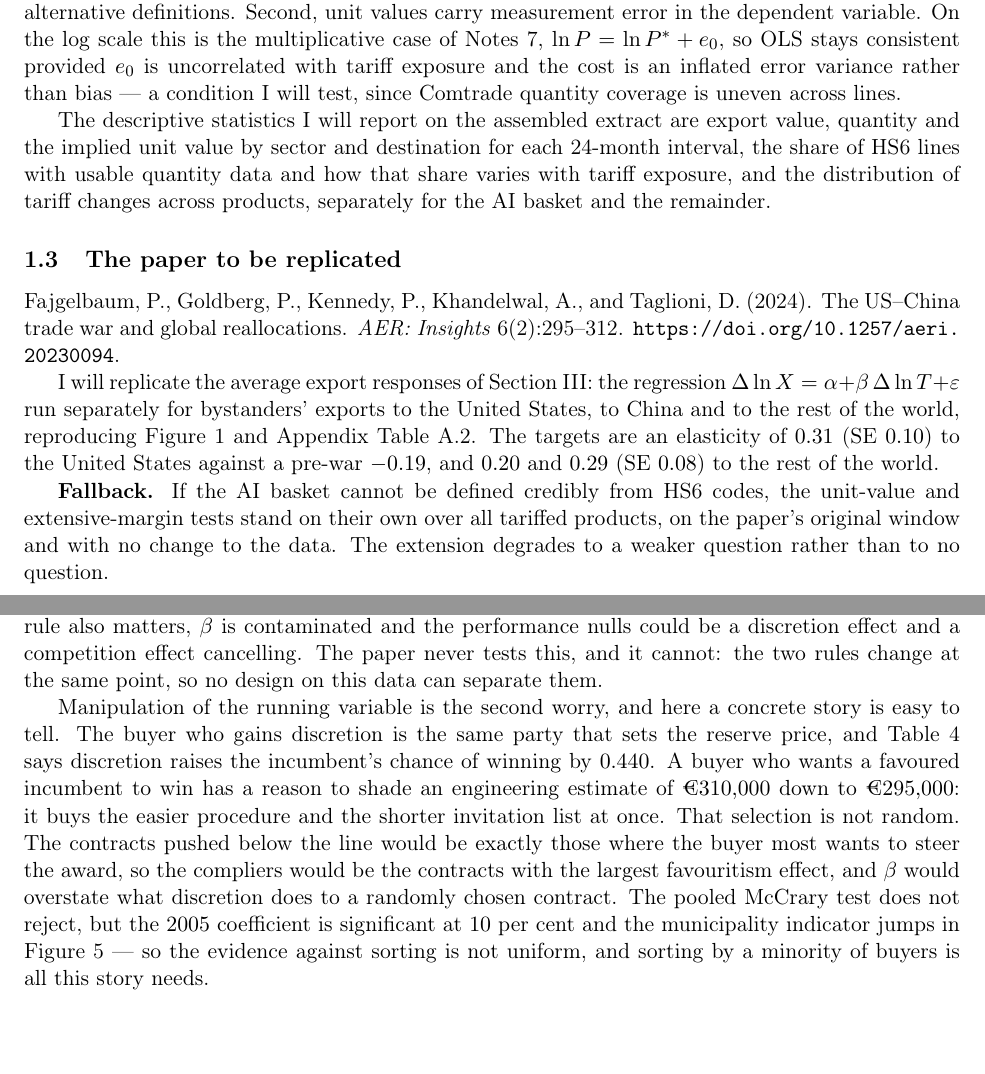
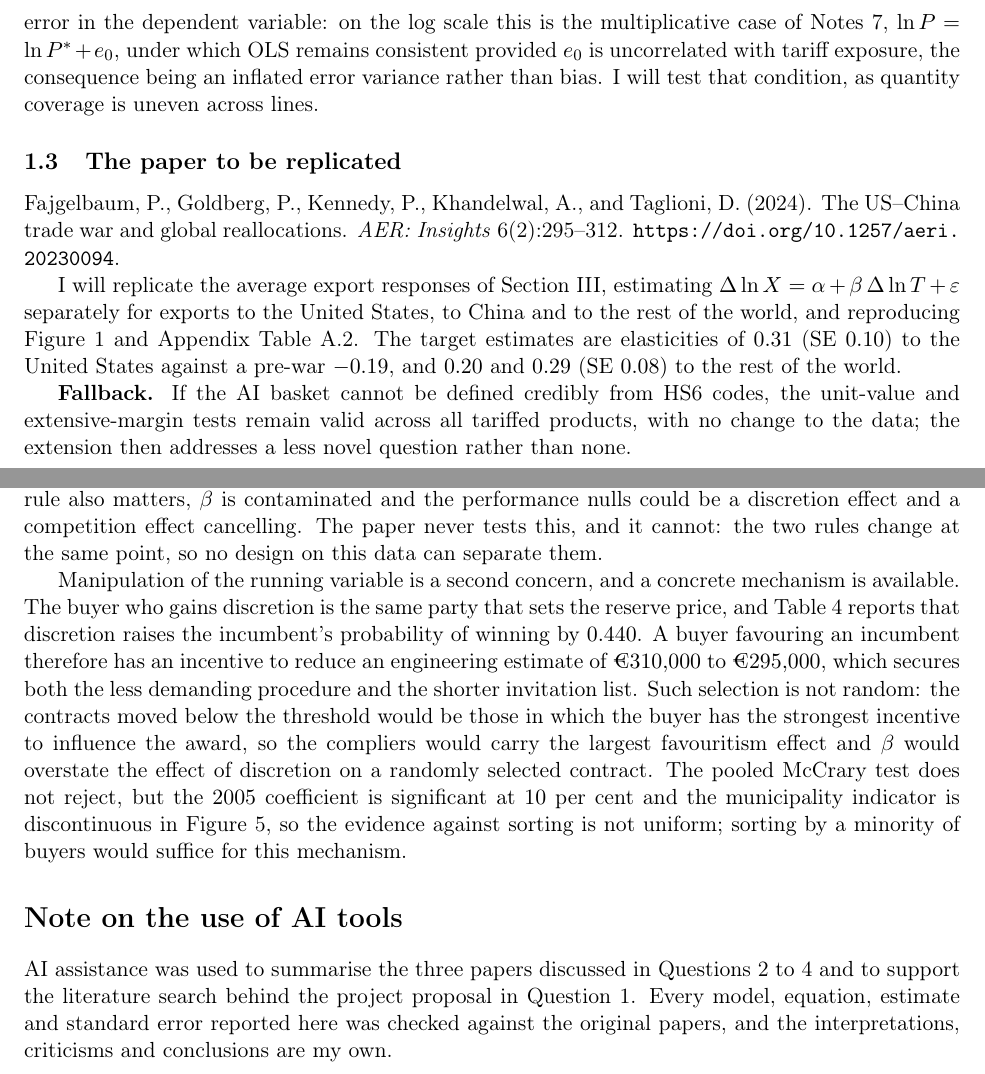
Before and after one commit to akyratzis/STAT-5200---Applied-Econometrics-I, a LaTeX problem sheet (Homework Assignments/Homework 4/HW 4 - Report.tex): two parts of pages 2 and 15 of 15, joined at a grey line, cut at the place of the change, the shorter picture padded with empty space. Compiled offline with pdfLaTeX.

Commit message:
Raise the register throughout and add an AI-use note

```diff
--- a/Homework Assignments/Homework 4/HW 4 - Report.tex
+++ b/Homework Assignments/Homework 4/HW 4 - Report.tex
@@ -166,33 +164,27 @@ Two risks. First, HS6 has no AI category: the relevant headings are broad
-buckets holding much non-AI hardware, so the basket is a judgment call to be
-stated explicitly and shown robust to alternative definitions. Second, unit
-values carry measurement error in the dependent variable. On the log scale this
-is the multiplicative case of Notes 7, $\ln P = \ln P^{*} + e_0$, so OLS stays
-consistent provided $e_0$ is uncorrelated with tariff exposure and the cost is
-an inflated error variance rather than bias --- a condition I will test, since
-Comtrade quantity coverage is uneven across lines.
-
-The descriptive statistics I will report on the assembled extract are export
-value, quantity and the implied unit value by sector and destination for each
-24-month interval, the share of HS6 lines with usable quantity data and how
-that share varies with tariff exposure, and the distribution of tariff changes
-across products, separately for the AI basket and the remainder.
+Two limitations require attention. HS6 contains no AI classification, so the
+basket must be defined explicitly and shown robust to alternative definitions.
+And unit values carry measurement error in the dependent variable: on the log
+scale this is the multiplicative case of Notes 7, $\ln P = \ln P^{*} + e_0$,
+under which OLS remains consistent provided $e_0$ is uncorrelated with tariff
+exposure, the consequence being an inflated error variance rather than bias.
+I will test that condition, as quantity coverage is uneven across lines.
 
 \subsection{The paper to be replicated}
 Fajgelbaum, P., Goldberg, P., Kennedy, P., Khandelwal, A., and Taglioni, D.
 (2024). The US--China trade war and global reallocations. \emph{AER: Insights}
 6(2):295--312. \url{https://doi.org/10.1257/aeri.20230094}.
 
-I will replicate the average export responses of Section III: the regression
-$\Delta \ln X = \alpha + \beta\,\Delta \ln T + \varepsilon$ run separately for
-bystanders' exports to the United States, to China and to the rest of the
-world, reproducing Figure 1 and Appendix Table A.2. The targets are an
-elasticity of $0.31$ (SE $0.10$) to the United States against a pre-war
+I will replicate the average export responses of Section III, estimating
+$\Delta \ln X = \alpha + \beta\,\Delta \ln T + \varepsilon$ separately for
+exports to the United States, to China and to the rest of the world, and
+reproducing Figure 1 and Appendix Table A.2. The target estimates are
+elasticities of $0.31$ (SE $0.10$) to the United States against a pre-war
 $-0.19$, and $0.20$ and $0.29$ (SE $0.08$) to the rest of the world.
 
 \textbf{Fallback.} If the AI basket cannot be defined credibly from HS6 codes,
-the unit-value and extensive-margin tests stand on their own over all tariffed
-products, on the paper's original window and with no change to the data. The
-extension degrades to a weaker question rather than to no question.
+the unit-value and extensive-margin tests remain valid across all tariffed
+products, with no change to the data; the extension then addresses a less novel
+question rather than none.
 
 \clearpage
 %==============================================================================
@@ -690,19 +682,29 @@ competition effect cancelling. The paper never tests this, and it cannot:
 the two rules change at the same point, so no design on this data can
 separate them.
 
-Manipulation of the running variable is the second worry, and here a concrete
-story is easy to tell. The buyer who gains discretion is the same party that
-sets the reserve price, and Table 4 says discretion raises the incumbent's
-chance of winning by $0.440$. A buyer who wants a favoured incumbent to win
-has a reason to shade an engineering estimate of \texteuro$310{,}000$ down to
-\texteuro$295{,}000$: it buys the easier procedure and the shorter invitation
-list at once. That selection is not random. The contracts pushed below the
-line would be exactly those where the buyer most wants to steer the award, so
-the compliers would be the contracts with the largest favouritism effect, and
-$\beta$ would overstate what discretion does to a randomly chosen contract.
+Manipulation of the running variable is a second concern, and a concrete
+mechanism is available. The buyer who gains discretion is the same party that
+sets the reserve price, and Table 4 reports that discretion raises the
+incumbent's probability of winning by $0.440$. A buyer favouring an incumbent
+therefore has an incentive to reduce an engineering estimate of
+\texteuro$310{,}000$ to \texteuro$295{,}000$, which secures both the less
+demanding procedure and the shorter invitation list. Such selection is not
+random: the contracts moved below the threshold would be those in which the
+buyer has the strongest incentive to influence the award, so the compliers
+would carry the largest favouritism effect and $\beta$ would overstate the
+effect of discretion on a randomly selected contract.
 The pooled McCrary test does not reject, but the $2005$ coefficient is
-significant at $10$ per cent and the municipality indicator jumps in Figure 5
---- so the evidence against sorting is not uniform, and sorting by a minority
-of buyers is all this story needs.
+significant at $10$ per cent and the municipality indicator is discontinuous
+in Figure 5, so the evidence against sorting is not uniform; sorting by a
+minority of buyers would suffice for this mechanism.
+
+%==============================================================================
+\section*{Note on the use of AI tools}
+%==============================================================================
+AI assistance was used to summarise the three papers discussed in Questions 2
+to 4 and to support the literature search behind the project proposal in
+Question 1. Every model, equation, estimate and standard error reported here
+was checked against the original papers, and the interpretations, criticisms
+and conclusions are my own.
 
 \end{document}
```
Also changed, not shown: Homework Assignments/Homework 4/HW 4 - Report.tex (92 more changed lines).
